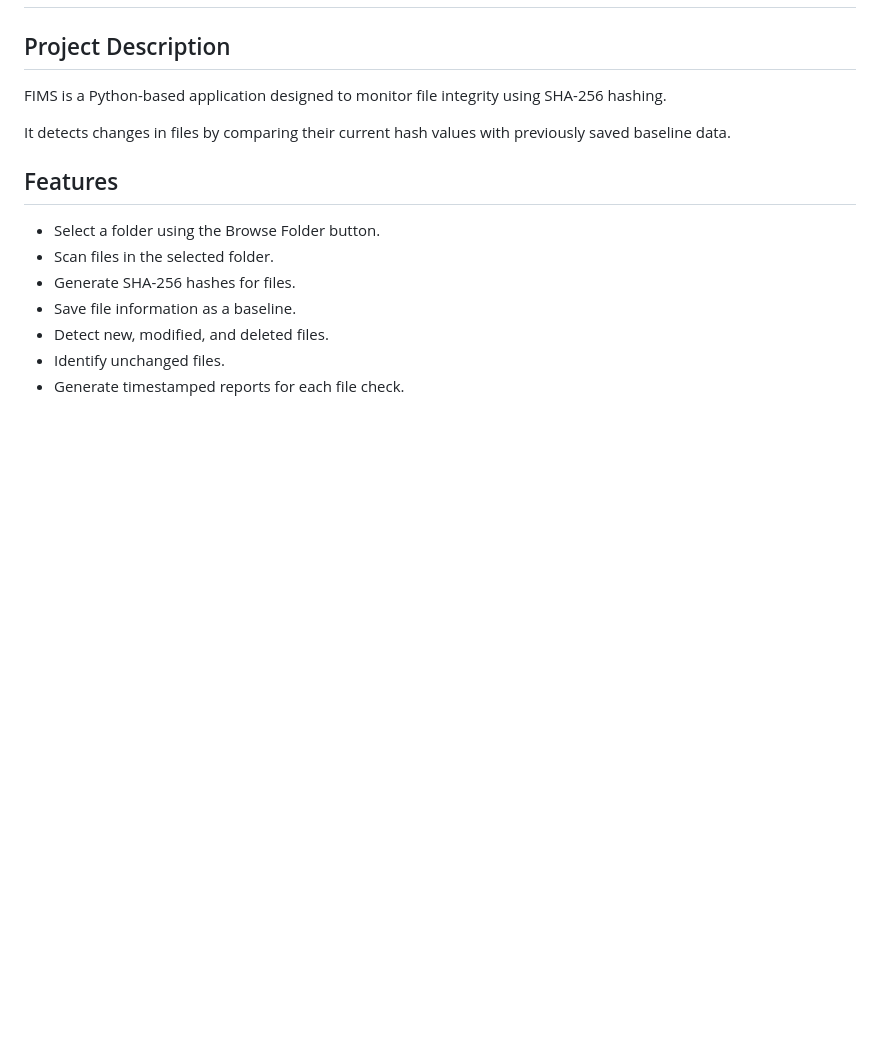
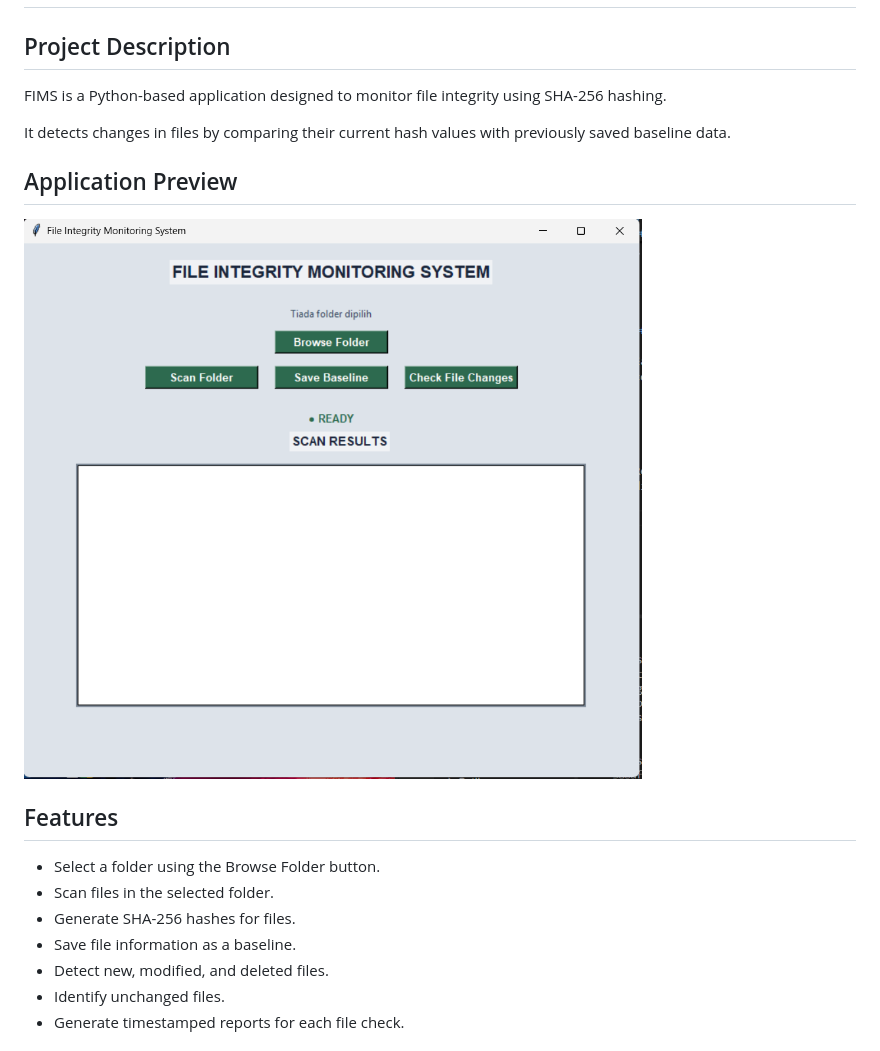
Before and after one commit to irfnn09/File-Integrity-Monitoring-System, a Markdown page: README.md, the part around the change. Drawn GitHub-style; pictures changed too: fims_screenshot.png (added); blank space fills up the shorter version.

Commit message:
Add application screenshot

```diff
--- a/README.md
+++ b/README.md
@@ -6,6 +6,9 @@ FIMS is a Python-based application designed to monitor file integrity using SHA-
 
 It detects changes in files by comparing their current hash values with previously saved baseline data.
 
+## Application Preview
+
+![FIMS Application](fims_screenshot.png)
 ## Features
 
 - Select a folder using the Browse Folder button.
```
